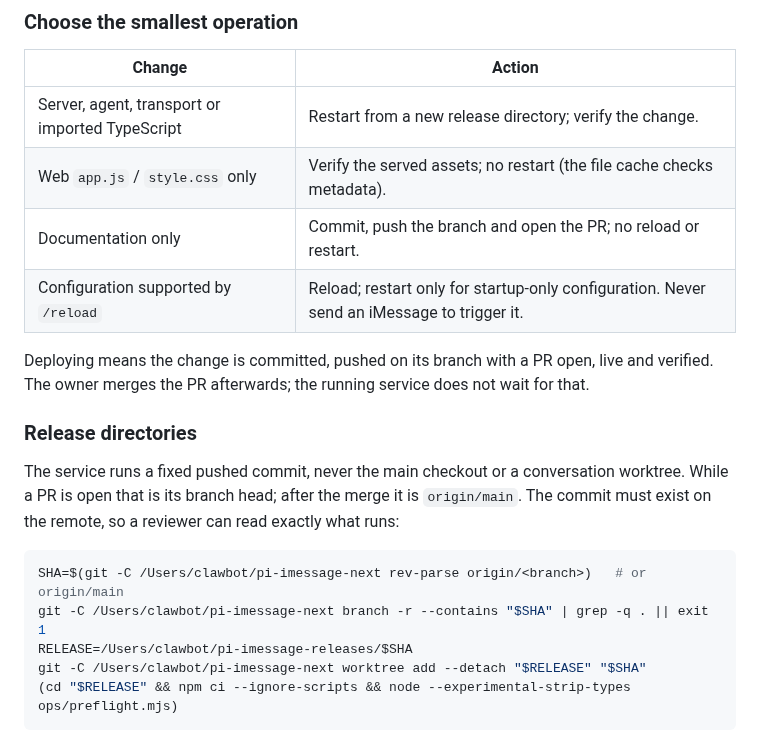
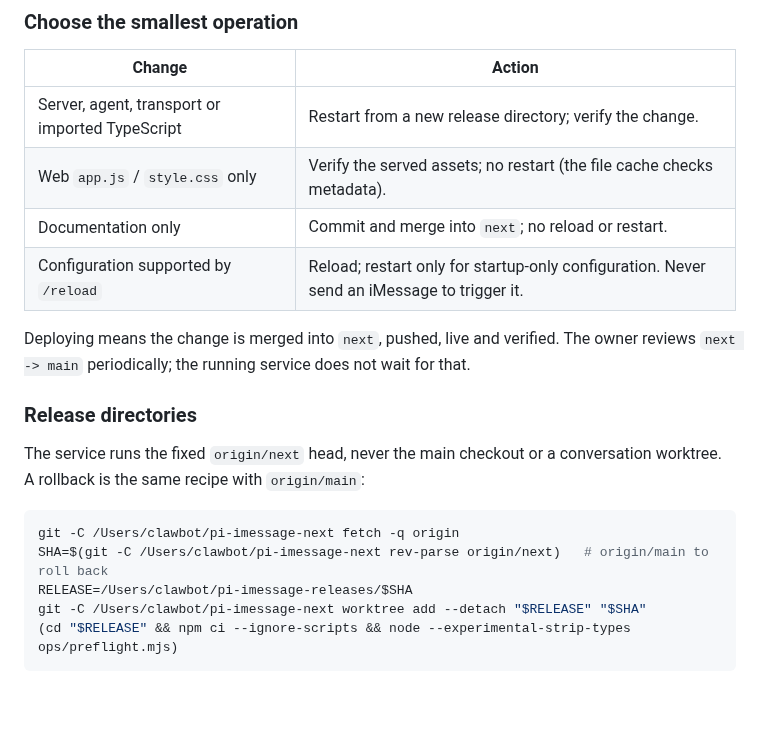
Before and after one commit to daya0576/pi-imessage, a Markdown page: ops/README.md, the part around the change. Rendered like a GitHub page; blank space fills up the shorter version.

````diff
--- a/ops/README.md
+++ b/ops/README.md
@@ -140,23 +140,21 @@ unrelated legacy jobs as part of this migration.
 |---|---|
 | Server, agent, transport or imported TypeScript | Restart from a new release directory; verify the change. |
 | Web `app.js` / `style.css` only | Verify the served assets; no restart (the file cache checks metadata). |
-| Documentation only | Commit, push the branch and open the PR; no reload or restart. |
+| Documentation only | Commit and merge into `next`; no reload or restart. |
 | Configuration supported by `/reload` | Reload; restart only for startup-only configuration. Never send an iMessage to trigger it. |
 
-Deploying means the change is committed, pushed on its branch with a PR open,
-live and verified. The owner merges the PR afterwards; the running service does
-not wait for that.
+Deploying means the change is merged into `next`, pushed, live and verified.
+The owner reviews `next -> main` periodically; the running service does not
+wait for that.
 
 ### Release directories
 
-The service runs a fixed pushed commit, never the main checkout or a
-conversation worktree. While a PR is open that is its branch head; after the
-merge it is `origin/main`. The commit must exist on the remote, so a reviewer
-can read exactly what runs:
+The service runs the fixed `origin/next` head, never the main checkout or a
+conversation worktree. A rollback is the same recipe with `origin/main`:
 
 ```sh
-SHA=$(git -C /Users/clawbot/pi-imessage-next rev-parse origin/<branch>)   # or origin/main
-git -C /Users/clawbot/pi-imessage-next branch -r --contains "$SHA" | grep -q . || exit 1
+git -C /Users/clawbot/pi-imessage-next fetch -q origin
+SHA=$(git -C /Users/clawbot/pi-imessage-next rev-parse origin/next)   # origin/main to roll back
 RELEASE=/Users/clawbot/pi-imessage-releases/$SHA
 git -C /Users/clawbot/pi-imessage-next worktree add --detach "$RELEASE" "$SHA"
 (cd "$RELEASE" && npm ci --ignore-scripts && node --experimental-strip-types ops/preflight.mjs)
````
Also changed, not shown: AGENTS.md (+18 -14 lines).
